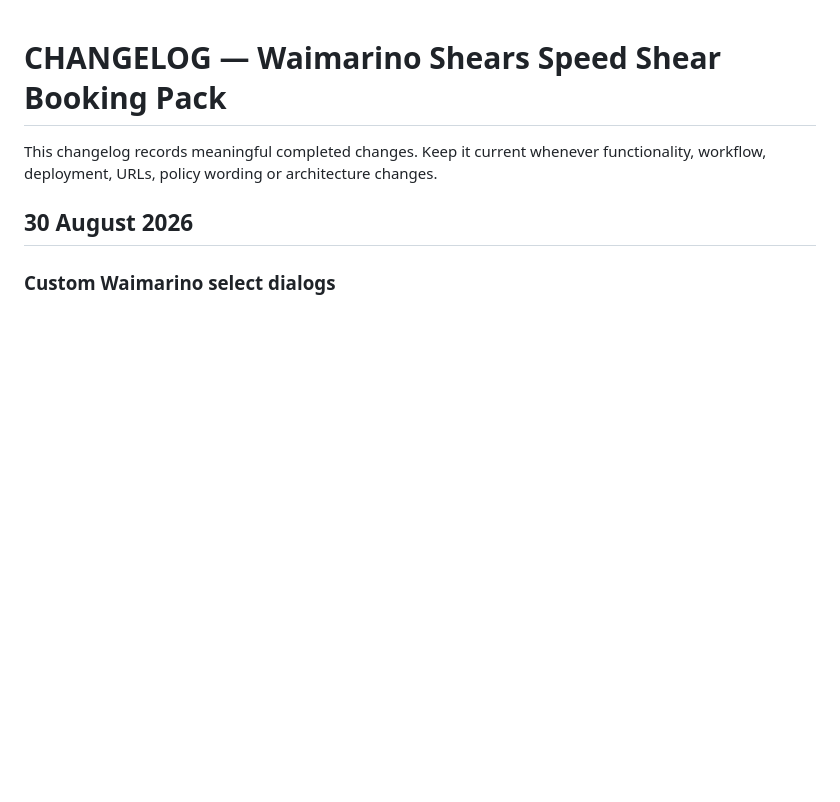
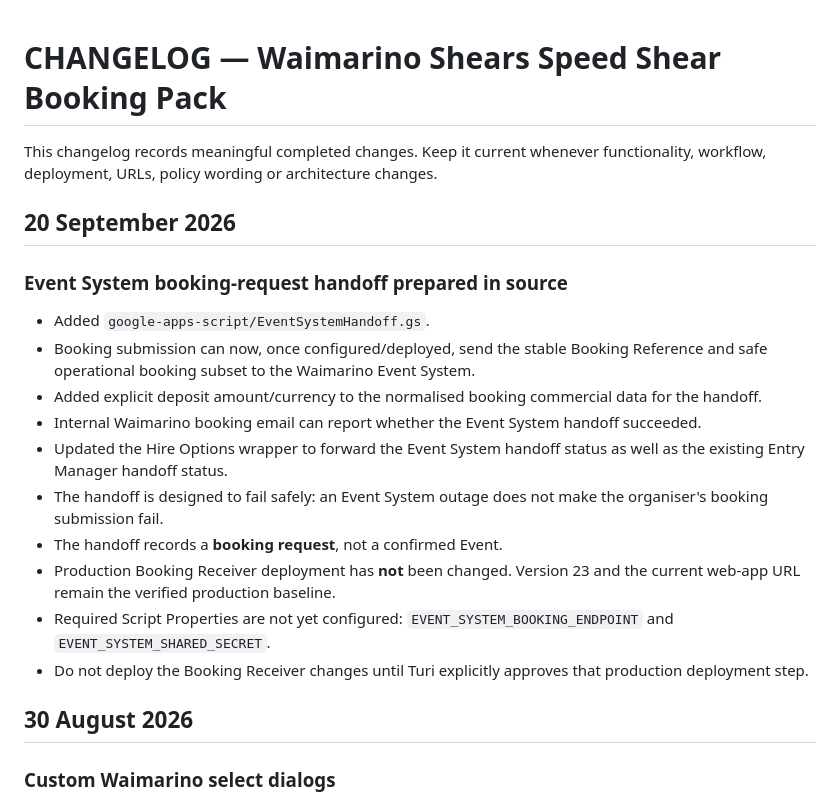
Before and after one commit to Turiedmonds/waimarino-shears-speed-shear-booking-pack, a Markdown page: CHANGELOG.md, the part around the change. Rendered like a GitHub page; blank space fills up the shorter version.

Commit message:
Log Event System booking handoff source

```diff
--- a/CHANGELOG.md
+++ b/CHANGELOG.md
@@ -1,6 +1,21 @@
 # CHANGELOG — Waimarino Shears Speed Shear Booking Pack
 
 This changelog records meaningful completed changes. Keep it current whenever functionality, workflow, deployment, URLs, policy wording or architecture changes.
+
+## 20 September 2026
+
+### Event System booking-request handoff prepared in source
+
+- Added `google-apps-script/EventSystemHandoff.gs`.
+- Booking submission can now, once configured/deployed, send the stable Booking Reference and safe operational booking subset to the Waimarino Event System.
+- Added explicit deposit amount/currency to the normalised booking commercial data for the handoff.
+- Internal Waimarino booking email can report whether the Event System handoff succeeded.
+- Updated the Hire Options wrapper to forward the Event System handoff status as well as the existing Entry Manager handoff status.
+- The handoff is designed to fail safely: an Event System outage does not make the organiser's booking submission fail.
+- The handoff records a **booking request**, not a confirmed Event.
+- Production Booking Receiver deployment has **not** been changed. Version 23 and the current web-app URL remain the verified production baseline.
+- Required Script Properties are not yet configured: `EVENT_SYSTEM_BOOKING_ENDPOINT` and `EVENT_SYSTEM_SHARED_SECRET`.
+- Do not deploy the Booking Receiver changes until Turi explicitly approves that production deployment step.
 
 ## 30 August 2026
 
```
